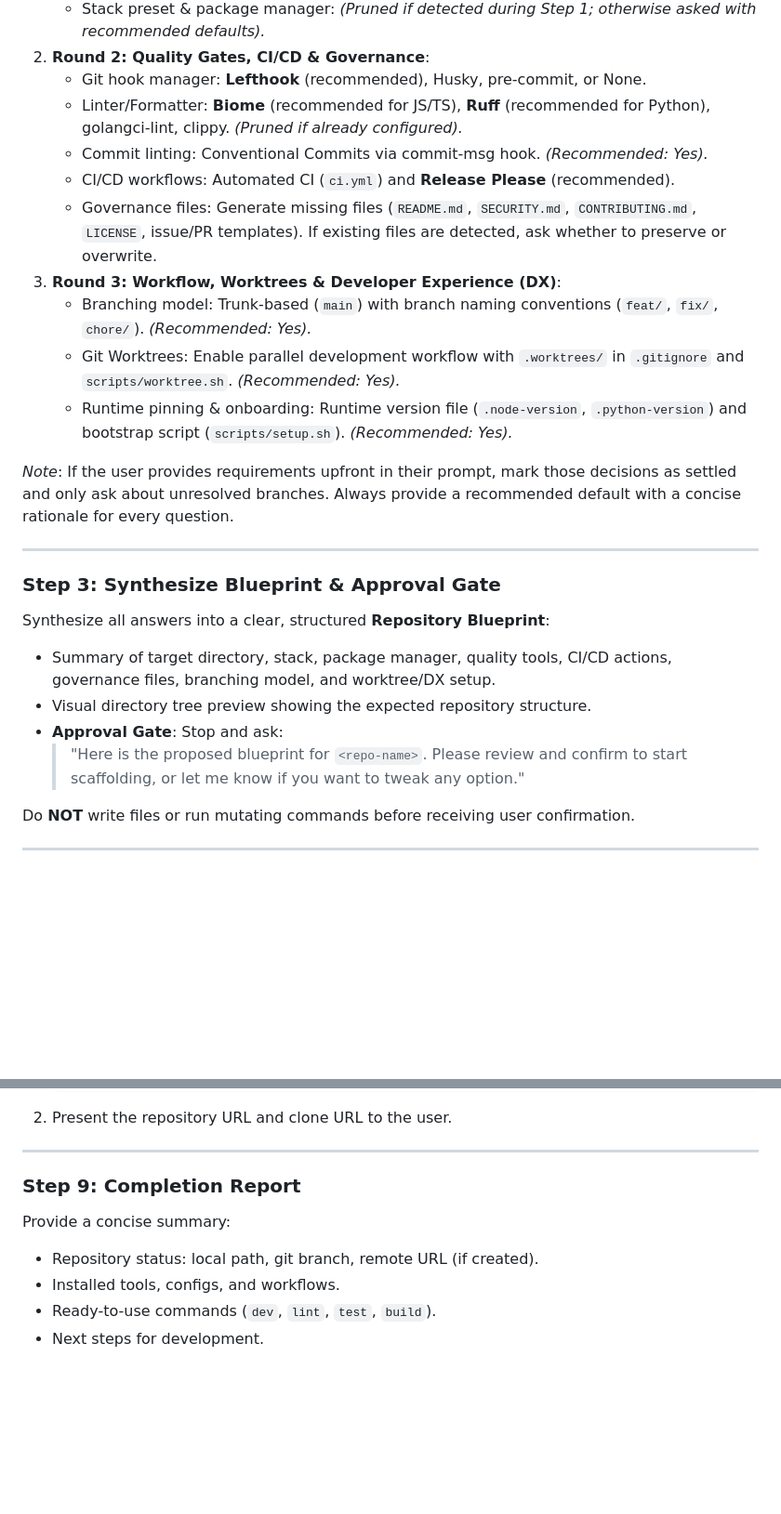
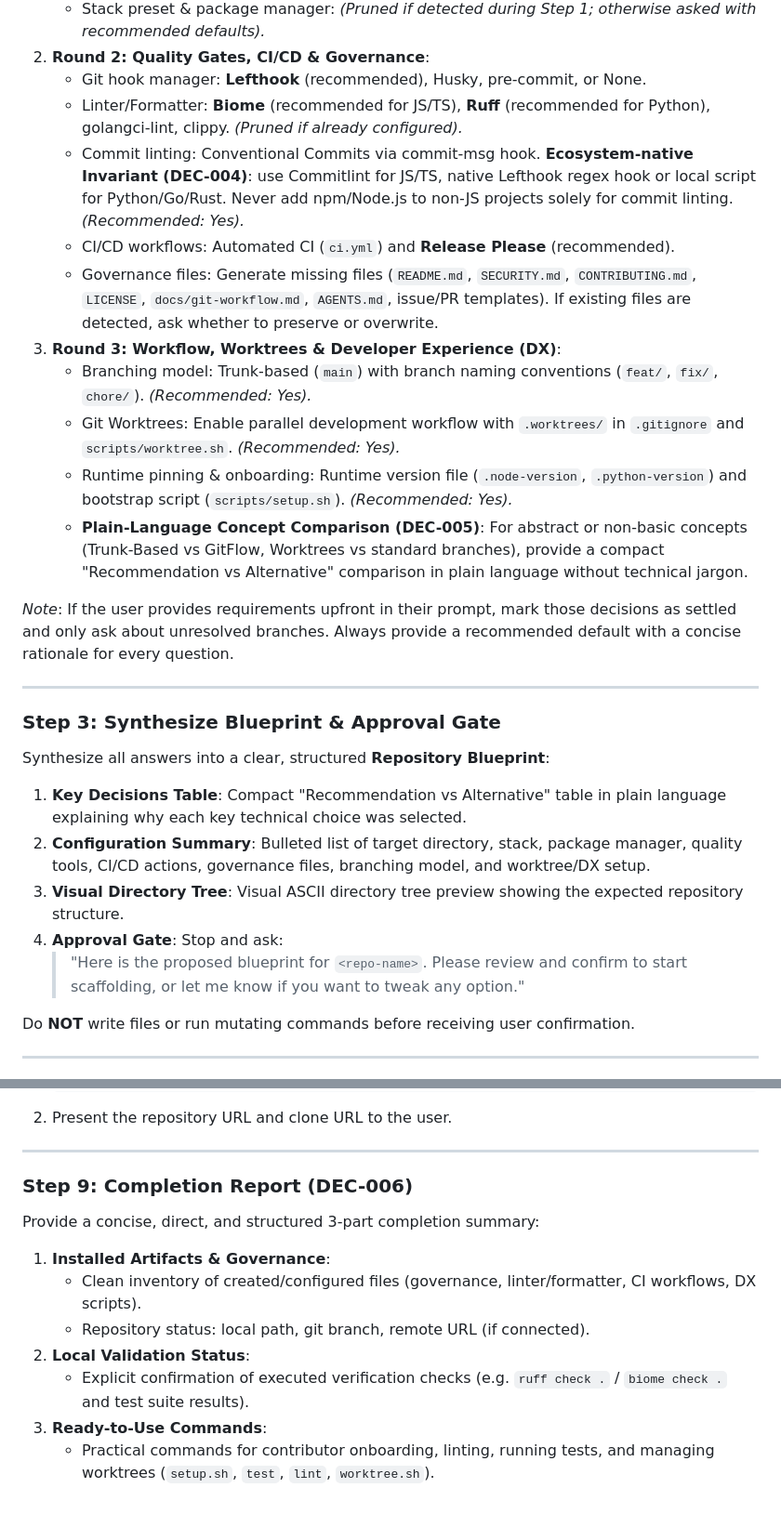
Before and after one commit to Acrazie/skills, a Markdown page: skills/github-repo-init-acrazie/SKILL.md, 2 parts joined by grey strips. Shown at 93% size. Drawn GitHub-style; blank space fills up the shorter version.

Commit message:
feat(github-repo-init): align instructions with ADR DEC-004, DEC-005, and DEC-006 (#18)
* feat(github-repo-init): deep exploration and adaptive 3-round interview

* feat(github-repo-init): add docs/git-workflow and AGENTS.md link templates

* feat(github-repo-init): align instructions with ADR DEC-004, DEC-005, and DEC-006

```diff
--- a/skills/github-repo-init-acrazie/SKILL.md
+++ b/skills/github-repo-init-acrazie/SKILL.md
@@ -82,13 +82,14 @@ Do **NOT** present all interview themes in a single monolithic questionnaire. Co
 2. **Round 2: Quality Gates, CI/CD & Governance**:
    - Git hook manager: **Lefthook** (recommended), Husky, pre-commit, or None.
    - Linter/Formatter: **Biome** (recommended for JS/TS), **Ruff** (recommended for Python), golangci-lint, clippy. *(Pruned if already configured).*
-   - Commit linting: Conventional Commits via commit-msg hook. *(Recommended: Yes).*
+   - Commit linting: Conventional Commits via commit-msg hook. **Ecosystem-native Invariant (DEC-004)**: use Commitlint for JS/TS, native Lefthook regex hook or local script for Python/Go/Rust. Never add npm/Node.js to non-JS projects solely for commit linting. *(Recommended: Yes).*
    - CI/CD workflows: Automated CI (`ci.yml`) and **Release Please** (recommended).
-   - Governance files: Generate missing files (`README.md`, `SECURITY.md`, `CONTRIBUTING.md`, `LICENSE`, issue/PR templates). If existing files are detected, ask whether to preserve or overwrite.
+   - Governance files: Generate missing files (`README.md`, `SECURITY.md`, `CONTRIBUTING.md`, `LICENSE`, `docs/git-workflow.md`, `AGENTS.md`, issue/PR templates). If existing files are detected, ask whether to preserve or overwrite.
 3. **Round 3: Workflow, Worktrees & Developer Experience (DX)**:
    - Branching model: Trunk-based (`main`) with branch naming conventions (`feat/`, `fix/`, `chore/`). *(Recommended: Yes).*
    - Git Worktrees: Enable parallel development workflow with `.worktrees/` in `.gitignore` and `scripts/worktree.sh`. *(Recommended: Yes).*
    - Runtime pinning & onboarding: Runtime version file (`.node-version`, `.python-version`) and bootstrap script (`scripts/setup.sh`). *(Recommended: Yes).*
+   - **Plain-Language Concept Comparison (DEC-005)**: For abstract or non-basic concepts (Trunk-Based vs GitFlow, Worktrees vs standard branches), provide a compact "Recommendation vs Alternative" comparison in plain language without technical jargon.
 
 *Note*: If the user provides requirements upfront in their prompt, mark those decisions as settled and only ask about unresolved branches. Always provide a recommended default with a concise rationale for every question.
 
@@ -96,10 +97,11 @@ Do **NOT** present all interview themes in a single monolithic questionnaire. Co
 
 ### Step 3: Synthesize Blueprint & Approval Gate
 Synthesize all answers into a clear, structured **Repository Blueprint**:
-- Summary of target directory, stack, package manager, quality tools, CI/CD actions, governance files, branching model, and worktree/DX setup.
-- Visual directory tree preview showing the expected repository structure.
-- **Approval Gate**: Stop and ask:
-  > "Here is the proposed blueprint for `<repo-name>`. Please review and confirm to start scaffolding, or let me know if you want to tweak any option."
+1. **Key Decisions Table**: Compact "Recommendation vs Alternative" table in plain language explaining why each key technical choice was selected.
+2. **Configuration Summary**: Bulleted list of target directory, stack, package manager, quality tools, CI/CD actions, governance files, branching model, and worktree/DX setup.
+3. **Visual Directory Tree**: Visual ASCII directory tree preview showing the expected repository structure.
+4. **Approval Gate**: Stop and ask:
+   > "Here is the proposed blueprint for `<repo-name>`. Please review and confirm to start scaffolding, or let me know if you want to tweak any option."
 
 Do **NOT** write files or run mutating commands before receiving user confirmation.
 
@@ -181,9 +183,12 @@ If the user requested remote GitHub creation and `gh` is authenticated:
 
 ---
 
-### Step 9: Completion Report
-Provide a concise summary:
-- Repository status: local path, git branch, remote URL (if created).
-- Installed tools, configs, and workflows.
-- Ready-to-use commands (`dev`, `lint`, `test`, `build`).
-- Next steps for development.
+### Step 9: Completion Report (DEC-006)
+Provide a concise, direct, and structured 3-part completion summary:
+1. **Installed Artifacts & Governance**:
+   - Clean inventory of created/configured files (governance, linter/formatter, CI workflows, DX scripts).
+   - Repository status: local path, git branch, remote URL (if connected).
+2. **Local Validation Status**:
+   - Explicit confirmation of executed verification checks (e.g. `ruff check .` / `biome check .` and test suite results).
+3. **Ready-to-Use Commands**:
+   - Practical commands for contributor onboarding, linting, running tests, and managing worktrees (`setup.sh`, `test`, `lint`, `worktree.sh`).
```
Also changed, not shown: 2 other files.
